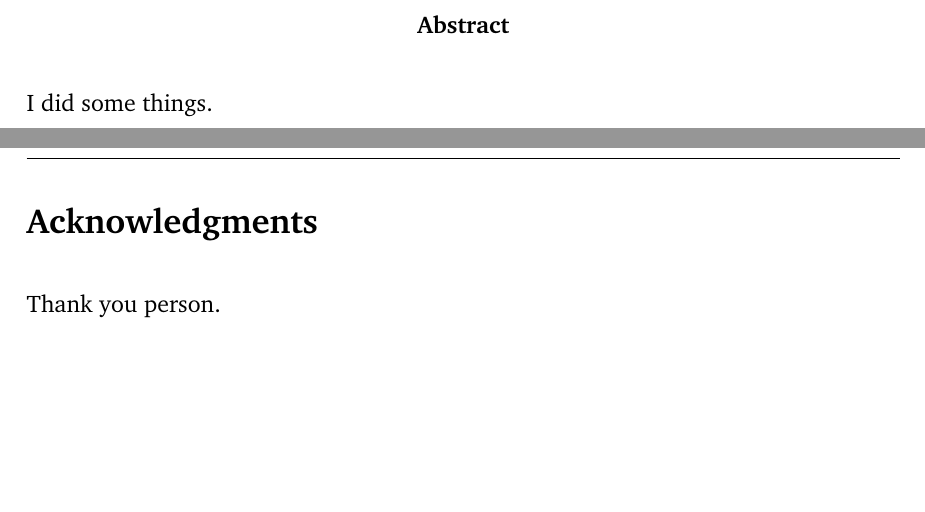
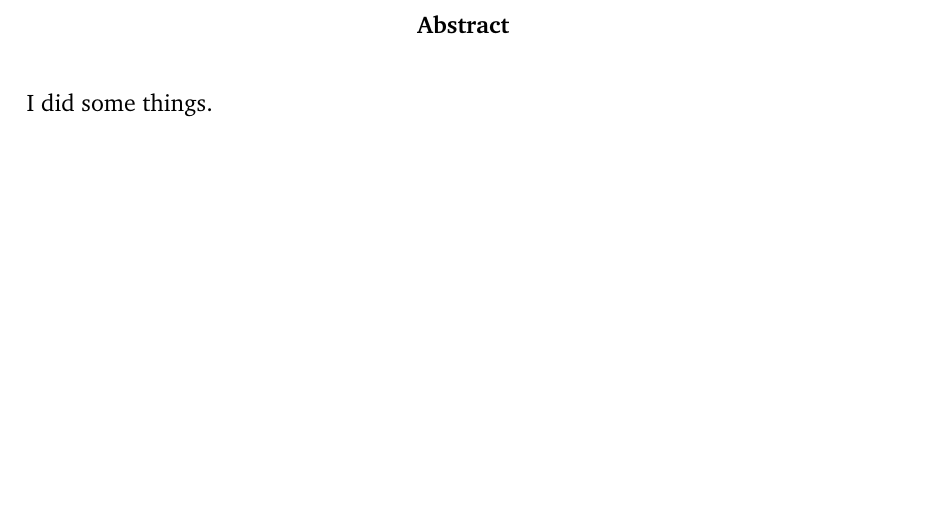
Before and after one commit to shirazb/final-year-thesis, a LaTeX thesis (main.tex): two parts of pages 2 and 4 of 86 before the commit and part of page 2 of 84 after it, the two joined at a grey line, cut so that both start at the same text, the shorter picture padded with empty space. Compiled offline with pdfLaTeX.

Commit message:
delete acks

```diff
--- a/main.tex
+++ b/main.tex
@@ -28,10 +28,10 @@ I did some things.
 
 \cleardoublepage
 %%%%%%%%%%%%%%%%%%%%%%%%%%%%%%%%%%%%
-\section*{Acknowledgments}
-Thank you person.
+% \section*{Acknowledgments}
+% Thank you person.
 
-\clearpage{\pagestyle{empty}\cleardoublepage}
+% \clearpage{\pagestyle{empty}\cleardoublepage}
 
 %%%%%%%%%%%%%%%%%%%%%%%%%%%%%%%%%%%%
 %--- table of contents, figures, listings, algos
```
